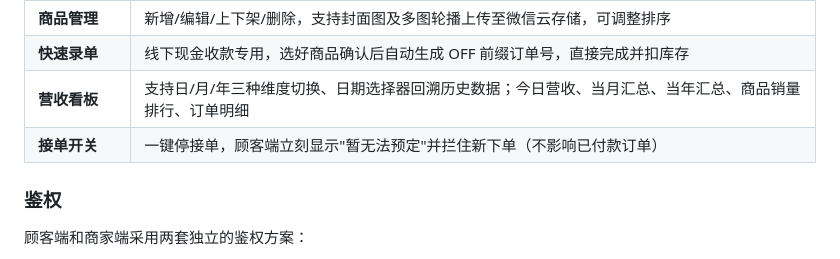
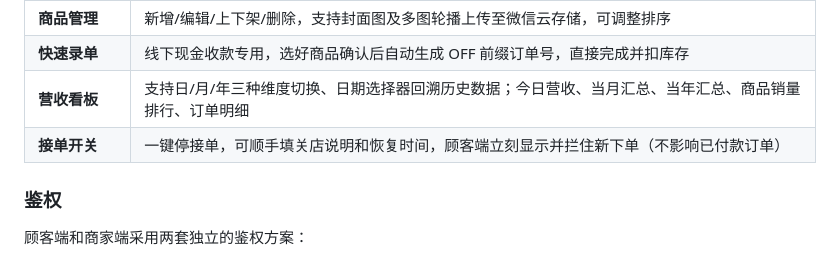
Before and after one commit to zip-Wu/tasty_bakery, a Markdown page: README.md, the part around the change. Drawn GitHub-style.

Commit message:
docs: README 同步接单开关说明

```diff
--- a/README.md
+++ b/README.md
@@ -70,7 +70,7 @@ flowchart LR
 | **商品管理** | 新增/编辑/上下架/删除，支持封面图及多图轮播上传至微信云存储，可调整排序 |
 | **快速录单** | 线下现金收款专用，选好商品确认后自动生成 OFF 前缀订单号，直接完成并扣库存 |
 | **营收看板** | 支持日/月/年三种维度切换、日期选择器回溯历史数据；今日营收、当月汇总、当年汇总、商品销量排行、订单明细 |
-| **接单开关** | 一键停接单，顾客端立刻显示"暂无法预定"并拦住新下单（不影响已付款订单） |
+| **接单开关** | 一键停接单，可顺手填关店说明和恢复时间，顾客端立刻显示并拦住新下单（不影响已付款订单） |
 
 ### 鉴权
 
```
